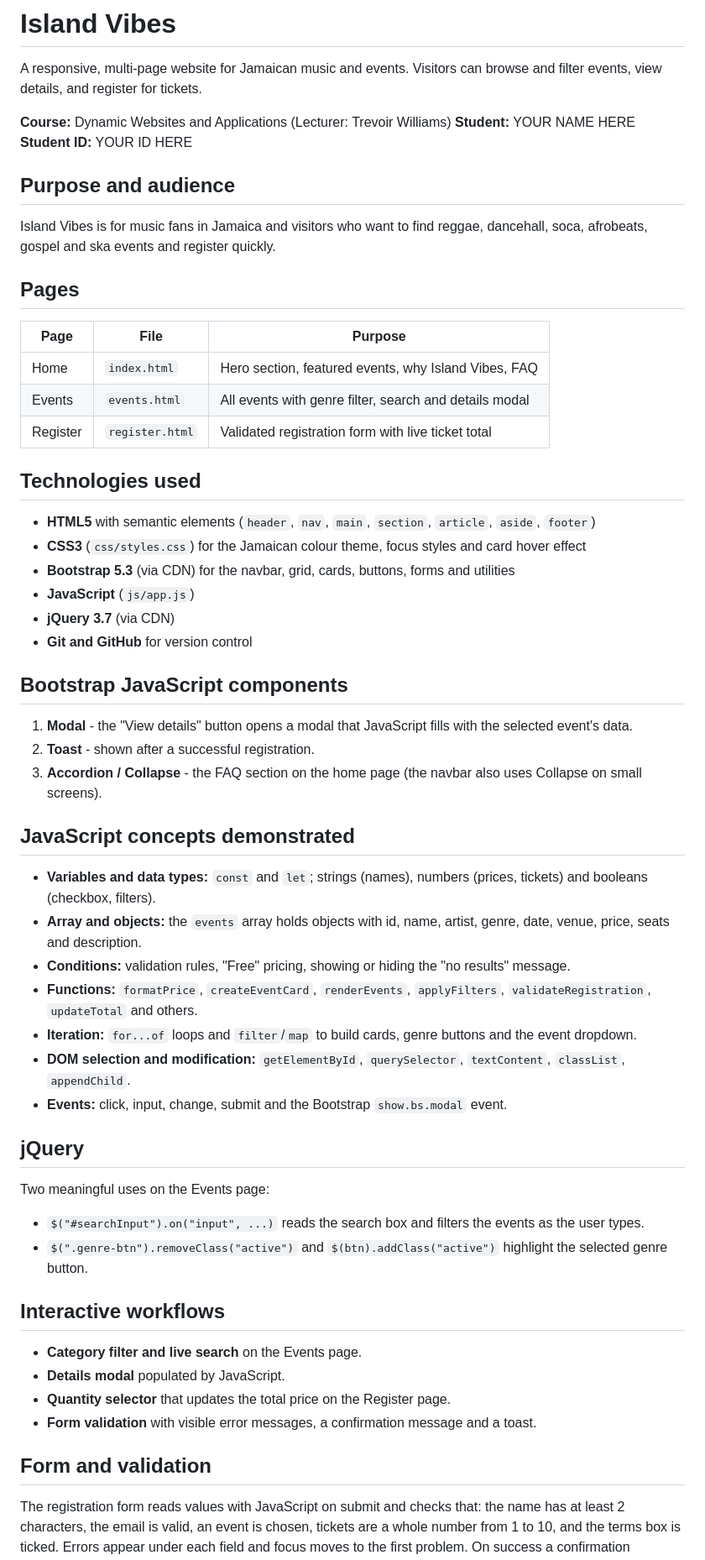
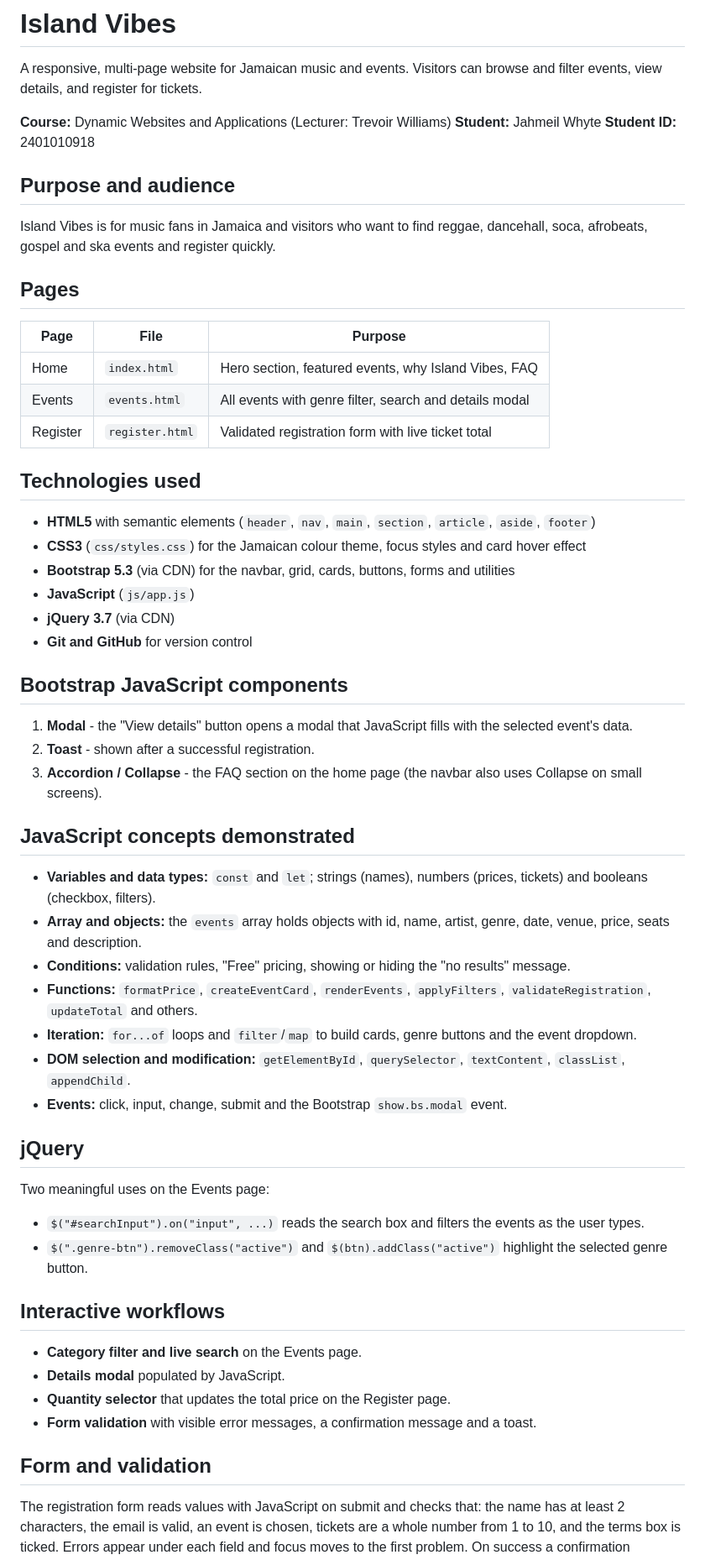
Before and after one commit to jahmeil12/island-vibes-website, a Markdown page: README.md, the part around one of its changes. Shown at 84% size. Rendered like a GitHub page.

Commit message:
Add student details and AI disclosure to README

```diff
--- a/README.md
+++ b/README.md
@@ -3,53 +3,62 @@
 A responsive, multi-page website for Jamaican music and events. Visitors can browse and filter events, view details, and register for tickets.
 
 **Course:** Dynamic Websites and Applications (Lecturer: Trevoir Williams)
-**Student:** YOUR NAME HERE
-**Student ID:** YOUR ID HERE
+**Student:** Jahmeil Whyte
+**Student ID:** 2401010918
 
 ## Purpose and audience
+
 Island Vibes is for music fans in Jamaica and visitors who want to find reggae, dancehall, soca, afrobeats, gospel and ska events and register quickly.
 
 ## Pages
-| Page | File | Purpose |
-|------|------|---------|
-| Home | `index.html` | Hero section, featured events, why Island Vibes, FAQ |
-| Events | `events.html` | All events with genre filter, search and details modal |
-| Register | `register.html` | Validated registration form with live ticket total |
+
+|Page|File|Purpose|
+|-|-|-|
+|Home|`index.html`|Hero section, featured events, why Island Vibes, FAQ|
+|Events|`events.html`|All events with genre filter, search and details modal|
+|Register|`register.html`|Validated registration form with live ticket total|
 
 ## Technologies used
-- **HTML5** with semantic elements (`header`, `nav`, `main`, `section`, `article`, `aside`, `footer`)
-- **CSS3** (`css/styles.css`) for the Jamaican colour theme, focus styles and card hover effect
-- **Bootstrap 5.3** (via CDN) for the navbar, grid, cards, buttons, forms and utilities
-- **JavaScript** (`js/app.js`)
-- **jQuery 3.7** (via CDN)
-- **Git and GitHub** for version control
+
+* **HTML5** with semantic elements (`header`, `nav`, `main`, `section`, `article`, `aside`, `footer`)
+* **CSS3** (`css/styles.css`) for the Jamaican colour theme, focus styles and card hover effect
+* **Bootstrap 5.3** (via CDN) for the navbar, grid, cards, buttons, forms and utilities
+* **JavaScript** (`js/app.js`)
+* **jQuery 3.7** (via CDN)
+* **Git and GitHub** for version control
 
 ## Bootstrap JavaScript components
+
 1. **Modal** - the "View details" button opens a modal that JavaScript fills with the selected event's data.
 2. **Toast** - shown after a successful registration.
 3. **Accordion / Collapse** - the FAQ section on the home page (the navbar also uses Collapse on small screens).
 
 ## JavaScript concepts demonstrated
-- **Variables and data types:** `const` and `let`; strings (names), numbers (prices, tickets) and booleans (checkbox, filters).
-- **Array and objects:** the `events` array holds objects with id, name, artist, genre, date, venue, price, seats and description.
-- **Conditions:** validation rules, "Free" pricing, showing or hiding the "no results" message.
-- **Functions:** `formatPrice`, `createEventCard`, `renderEvents`, `applyFilters`, `validateRegistration`, `updateTotal` and others.
-- **Iteration:** `for...of` loops and `filter`/`map` to build cards, genre buttons and the event dropdown.
-- **DOM selection and modification:** `getElementById`, `querySelector`, `textContent`, `classList`, `appendChild`.
-- **Events:** click, input, change, submit and the Bootstrap `show.bs.modal` event.
+
+* **Variables and data types:** `const` and `let`; strings (names), numbers (prices, tickets) and booleans (checkbox, filters).
+* **Array and objects:** the `events` array holds objects with id, name, artist, genre, date, venue, price, seats and description.
+* **Conditions:** validation rules, "Free" pricing, showing or hiding the "no results" message.
+* **Functions:** `formatPrice`, `createEventCard`, `renderEvents`, `applyFilters`, `validateRegistration`, `updateTotal` and others.
+* **Iteration:** `for...of` loops and `filter`/`map` to build cards, genre buttons and the event dropdown.
+* **DOM selection and modification:** `getElementById`, `querySelector`, `textContent`, `classList`, `appendChild`.
+* **Events:** click, input, change, submit and the Bootstrap `show.bs.modal` event.
 
 ## jQuery
+
 Two meaningful uses on the Events page:
-- `$("#searchInput").on("input", ...)` reads the search box and filters the events as the user types.
-- `$(".genre-btn").removeClass("active")` and `$(btn).addClass("active")` highlight the selected genre button.
+
+* `$("#searchInput").on("input", ...)` reads the search box and filters the events as the user types.
+* `$(".genre-btn").removeClass("active")` and `$(btn).addClass("active")` highlight the selected genre button.
 
 ## Interactive workflows
-- **Category filter and live search** on the Events page.
-- **Details modal** populated by JavaScript.
-- **Quantity selector** that updates the total price on the Register page.
-- **Form validation** with visible error messages, a confirmation message and a toast.
+
+* **Category filter and live search** on the Events page.
+* **Details modal** populated by JavaScript.
+* **Quantity selector** that updates the total price on the Register page.
+* **Form validation** with visible error messages, a confirmation message and a toast.
 
 ## Form and validation
+
 The registration form reads values with JavaScript on submit and checks that: the name has at least 2 characters, the email is valid, an event is chosen, tickets are a whole number from 1 to 10, and the terms box is ticked. Errors appear under each field and focus moves to the first problem. On success a confirmation message and toast are shown.
 
 ## Accessibility and responsive design
```
Also changed, not shown: other parts of README.md (+5 -1 lines).
